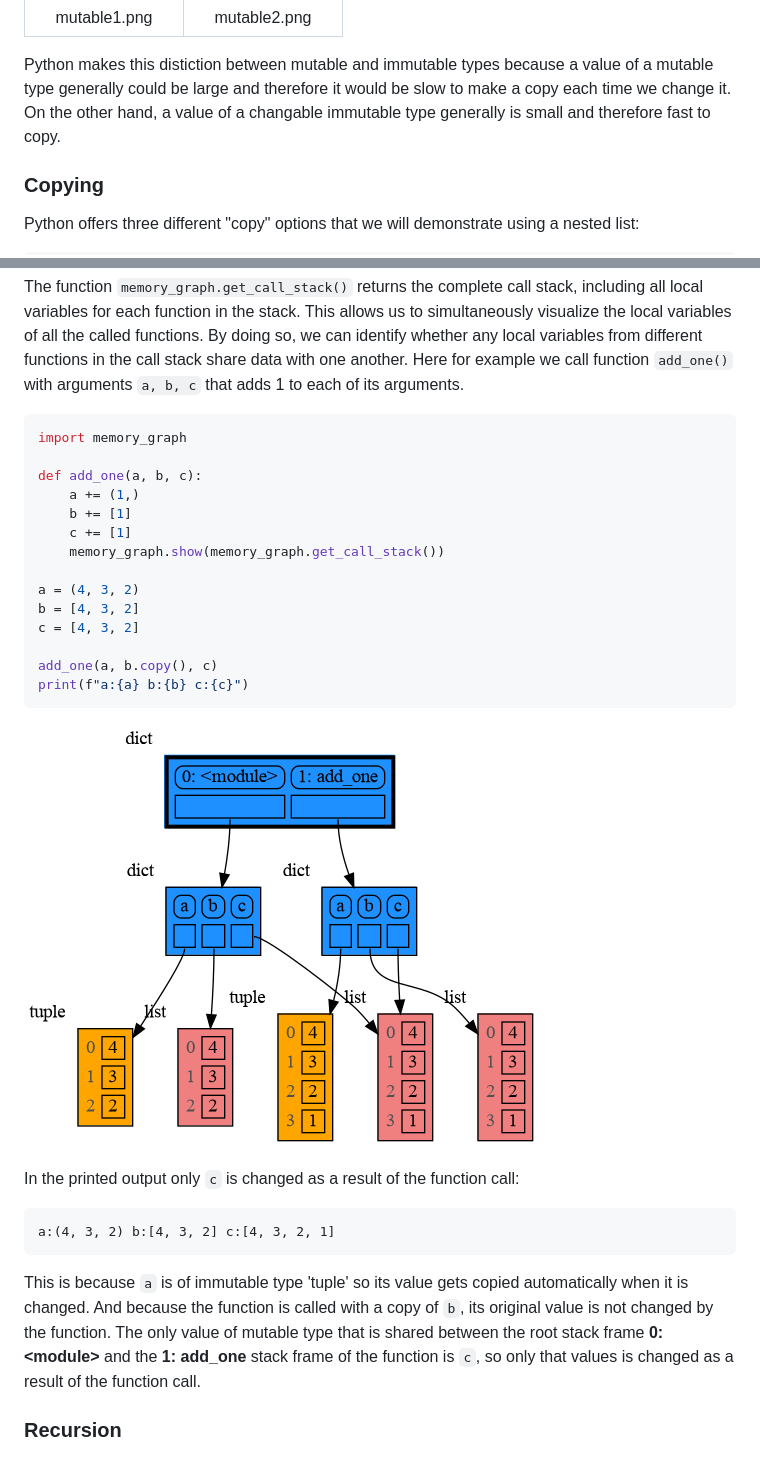
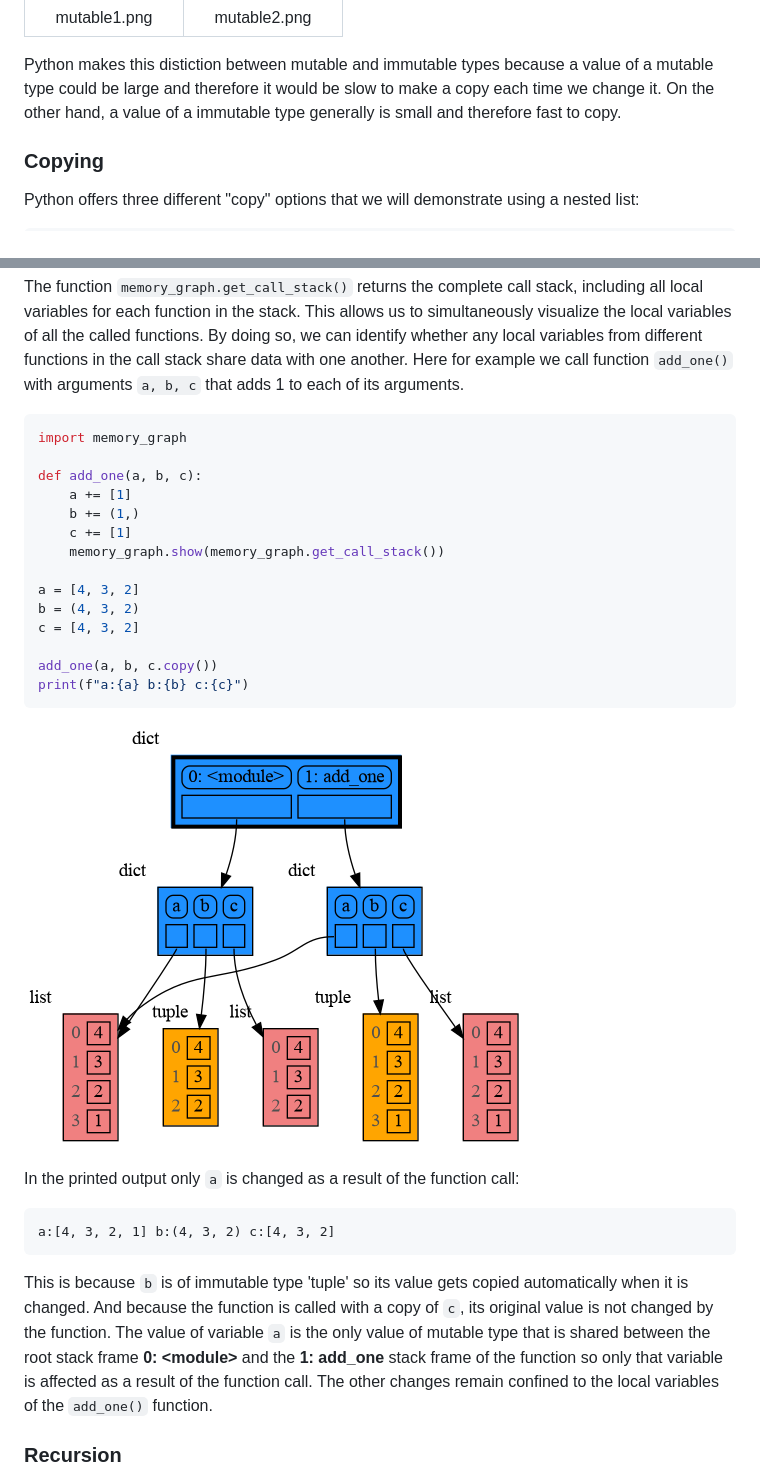
Before and after one commit to bterwijn/memory_graph, a Markdown page: README.md, 2 parts joined by grey strips. GitHub-like rendering; pictures changed too: images/add_one.png.

````diff
--- a/README.md
+++ b/README.md
@@ -142,7 +142,7 @@ memory_graph.render(locals(), 'mutable2.png')
 | mutable1.png | mutable2.png |
 
 
-Python makes this distiction between mutable and immutable types because a value of a mutable type generally could be large and therefore it would be slow to make a copy each time we change it. On the other hand, a value of a changable immutable type generally is small and therefore fast to copy.
+Python makes this distiction between mutable and immutable types because a value of a mutable type could be large and therefore it would be slow to make a copy each time we change it. On the other hand, a value of a immutable type generally is small and therefore fast to copy.
 
 
 ### Copying ###
@@ -250,26 +250,26 @@ The function `memory_graph.get_call_stack()` returns the complete call stack, in
 import memory_graph
 
 def add_one(a, b, c):
-    a += (1,)
-    b += [1]
+    a += [1]
+    b += (1,)
     c += [1]
     memory_graph.show(memory_graph.get_call_stack())
 
-a = (4, 3, 2)
-b = [4, 3, 2]
+a = [4, 3, 2]
+b = (4, 3, 2)
 c = [4, 3, 2]
 
-add_one(a, b.copy(), c)
+add_one(a, b, c.copy())
 print(f"a:{a} b:{b} c:{c}")
 ```
 ![add_one.png](https://raw.githubusercontent.com/bterwijn/memory_graph/main/images/add_one.png)
 
-In the printed output only `c` is changed as a result of the function call:
+In the printed output only `a` is changed as a result of the function call:
 ```
-a:(4, 3, 2) b:[4, 3, 2] c:[4, 3, 2, 1]
+a:[4, 3, 2, 1] b:(4, 3, 2) c:[4, 3, 2]
 ```
 
-This is because `a` is of immutable type 'tuple' so its value gets copied automatically when it is changed. And because the function is called with a copy of `b`, its original value is not changed by the function. The only value of mutable type that is shared between the root stack frame **0: \<module>** and the **1: add_one** stack frame of the function is `c`, so only that values is changed as a result of the function call.
+This is because `b` is of immutable type 'tuple' so its value gets copied automatically when it is changed. And because the function is called with a copy of `c`, its original value is not changed by the function. The value of variable `a` is the only value of mutable type that is shared between the root stack frame **0: \<module>** and the **1: add_one** stack frame of the function so only that variable is affected as a result of the function call. The other changes remain confined to the local variables of the ```add_one()``` function.
 
 
 ### Recursion ###
````
Also changed, not shown: 1 other file.
